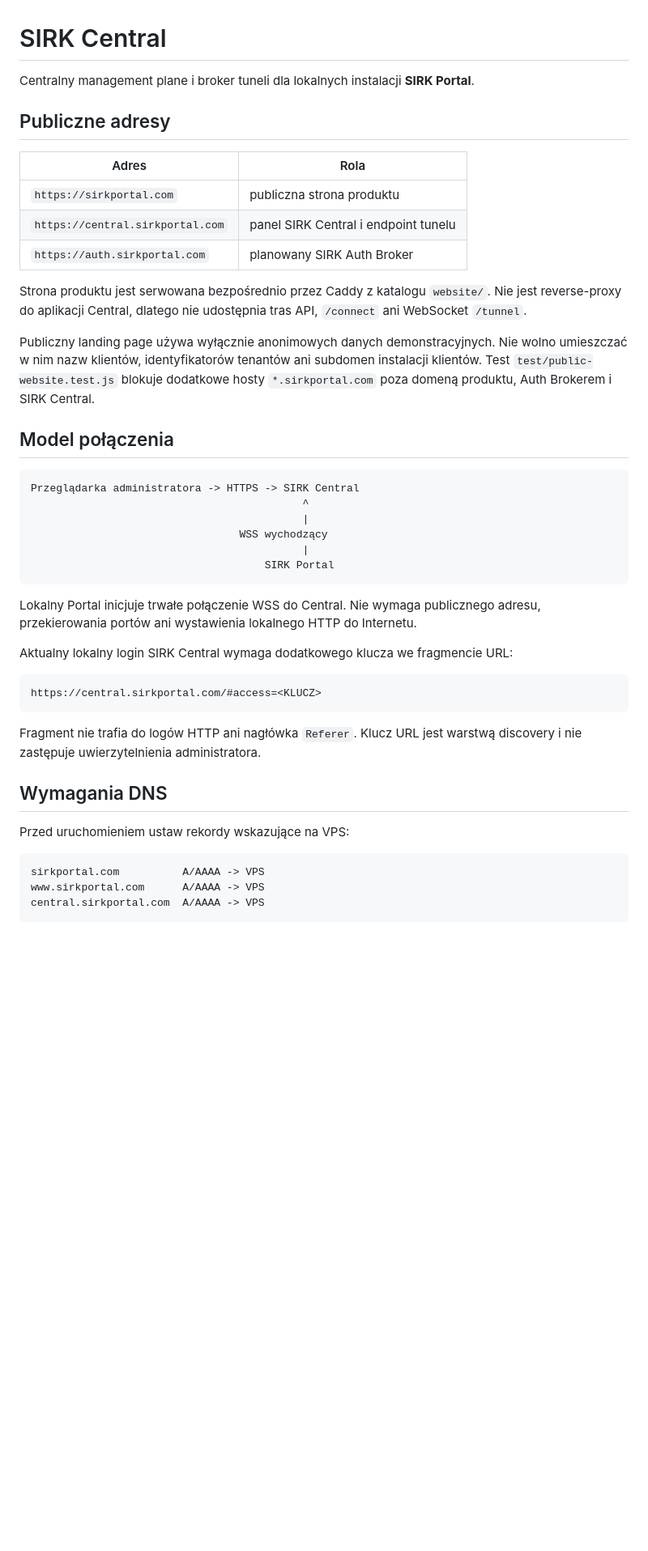
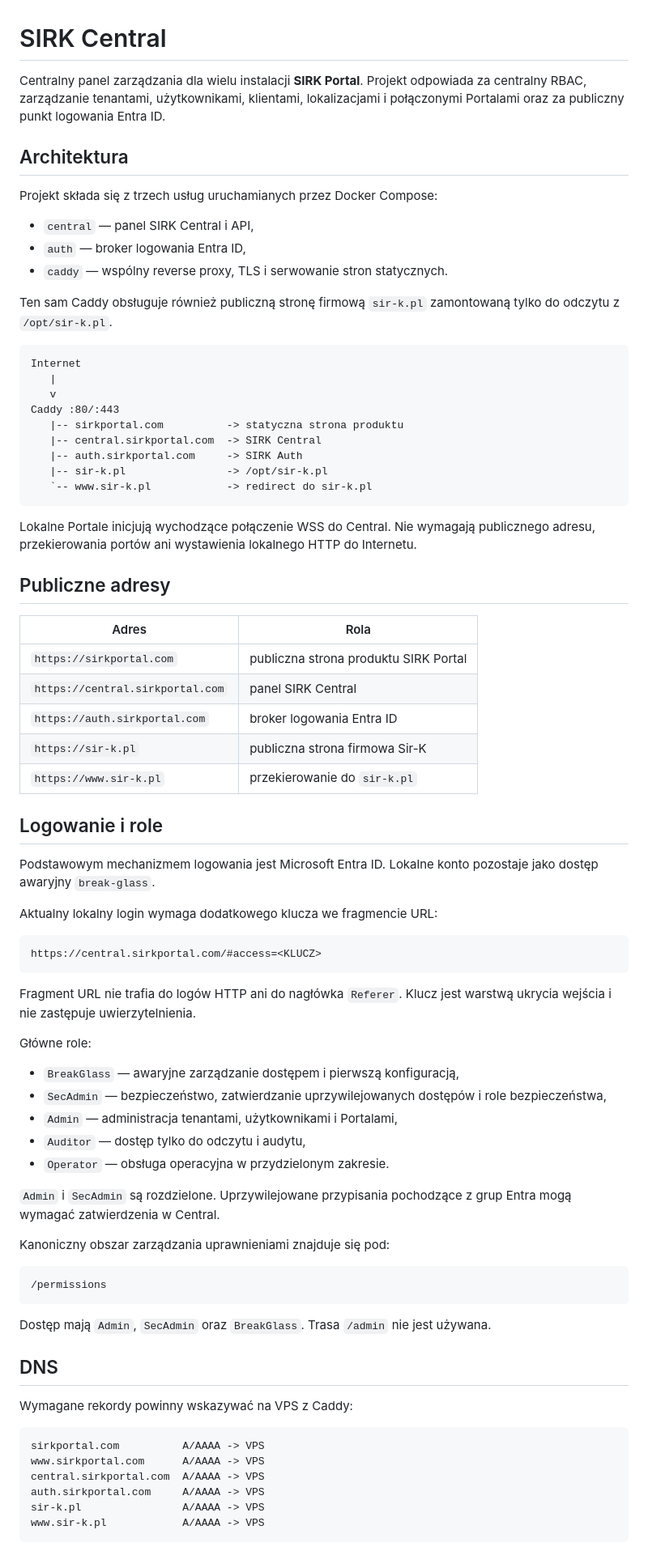
Before and after one commit to Eris92/SIRK-Central, a Markdown page: README.md, the part around one of its changes. Shown at 81% size. GitHub-like rendering; blank space fills up the shorter version.

Commit message:
docs: update SIRK Central architecture and deployment

````diff
--- a/README.md
+++ b/README.md
@@ -1,53 +1,80 @@
 # SIRK Central
 
-Centralny management plane i broker tuneli dla lokalnych instalacji **SIRK Portal**.
+Centralny panel zarządzania dla wielu instalacji **SIRK Portal**. Projekt odpowiada za centralny RBAC, zarządzanie tenantami, użytkownikami, klientami, lokalizacjami i połączonymi Portalami oraz za publiczny punkt logowania Entra ID.
+
+## Architektura
+
+Projekt składa się z trzech usług uruchamianych przez Docker Compose:
+
+- `central` — panel SIRK Central i API,
+- `auth` — broker logowania Entra ID,
+- `caddy` — wspólny reverse proxy, TLS i serwowanie stron statycznych.
+
+Ten sam Caddy obsługuje również publiczną stronę firmową `sir-k.pl` zamontowaną tylko do odczytu z `/opt/sir-k.pl`.
+
+```text
+Internet
+   |
+   v
+Caddy :80/:443
+   |-- sirkportal.com          -> statyczna strona produktu
+   |-- central.sirkportal.com  -> SIRK Central
+   |-- auth.sirkportal.com     -> SIRK Auth
+   |-- sir-k.pl                -> /opt/sir-k.pl
+   `-- www.sir-k.pl            -> redirect do sir-k.pl
+```
+
+Lokalne Portale inicjują wychodzące połączenie WSS do Central. Nie wymagają publicznego adresu, przekierowania portów ani wystawienia lokalnego HTTP do Internetu.
 
 ## Publiczne adresy
 
 | Adres | Rola |
 |---|---|
-| `https://sirkportal.com` | publiczna strona produktu |
-| `https://central.sirkportal.com` | panel SIRK Central i endpoint tunelu |
-| `https://auth.sirkportal.com` | planowany SIRK Auth Broker |
+| `https://sirkportal.com` | publiczna strona produktu SIRK Portal |
+| `https://central.sirkportal.com` | panel SIRK Central |
+| `https://auth.sirkportal.com` | broker logowania Entra ID |
+| `https://sir-k.pl` | publiczna strona firmowa Sir-K |
+| `https://www.sir-k.pl` | przekierowanie do `sir-k.pl` |
 
-Strona produktu jest serwowana bezpośrednio przez Caddy z katalogu `website/`.
-Nie jest reverse-proxy do aplikacji Central, dlatego nie udostępnia tras API,
-`/connect` ani WebSocket `/tunnel`.
+## Logowanie i role
 
-Publiczny landing page używa wyłącznie anonimowych danych demonstracyjnych.
-Nie wolno umieszczać w nim nazw klientów, identyfikatorów tenantów ani subdomen
-instalacji klientów. Test `test/public-website.test.js` blokuje dodatkowe hosty
-`*.sirkportal.com` poza domeną produktu, Auth Brokerem i SIRK Central.
+Podstawowym mechanizmem logowania jest Microsoft Entra ID. Lokalne konto pozostaje jako dostęp awaryjny `break-glass`.
 
-## Model połączenia
-
-```text
-Przeglądarka administratora -> HTTPS -> SIRK Central
-                                           ^
-                                           |
-                                 WSS wychodzący
-                                           |
-                                     SIRK Portal
-```
-
-Lokalny Portal inicjuje trwałe połączenie WSS do Central. Nie wymaga publicznego
-adresu, przekierowania portów ani wystawienia lokalnego HTTP do Internetu.
-
-Aktualny lokalny login SIRK Central wymaga dodatkowego klucza we fragmencie URL:
+Aktualny lokalny login wymaga dodatkowego klucza we fragmencie URL:
 
 ```text
 https://central.sirkportal.com/#access=<KLUCZ>
 ```
 
-Fragment nie trafia do logów HTTP ani nagłówka `Referer`. Klucz URL jest
-warstwą discovery i nie zastępuje uwierzytelnienia administratora.
+Fragment URL nie trafia do logów HTTP ani do nagłówka `Referer`. Klucz jest warstwą ukrycia wejścia i nie zastępuje uwierzytelnienia.
 
-## Wymagania DNS
+Główne role:
 
-Przed uruchomieniem ustaw rekordy wskazujące na VPS:
+- `BreakGlass` — awaryjne zarządzanie dostępem i pierwszą konfiguracją,
+- `SecAdmin` — bezpieczeństwo, zatwierdzanie uprzywilejowanych dostępów i role bezpieczeństwa,
+- `Admin` — administracja tenantami, użytkownikami i Portalami,
+- `Auditor` — dostęp tylko do odczytu i audytu,
+- `Operator` — obsługa operacyjna w przydzielonym zakresie.
+
+`Admin` i `SecAdmin` są rozdzielone. Uprzywilejowane przypisania pochodzące z grup Entra mogą wymagać zatwierdzenia w Central.
+
+Kanoniczny obszar zarządzania uprawnieniami znajduje się pod:
+
+```text
+/permissions
+```
+
+Dostęp mają `Admin`, `SecAdmin` oraz `BreakGlass`. Trasa `/admin` nie jest używana.
+
+## DNS
+
+Wymagane rekordy powinny wskazywać na VPS z Caddy:
 
 ```text
 sirkportal.com          A/AAAA -> VPS
 www.sirkportal.com      A/AAAA -> VPS
 central.sirkportal.com  A/AAAA -> VPS
+auth.sirkportal.com     A/AAAA -> VPS
+sir-k.pl                A/AAAA -> VPS
+www.sir-k.pl            A/AAAA -> VPS
 ```
````
Also changed, not shown: other parts of README.md (+113 -128 lines).
